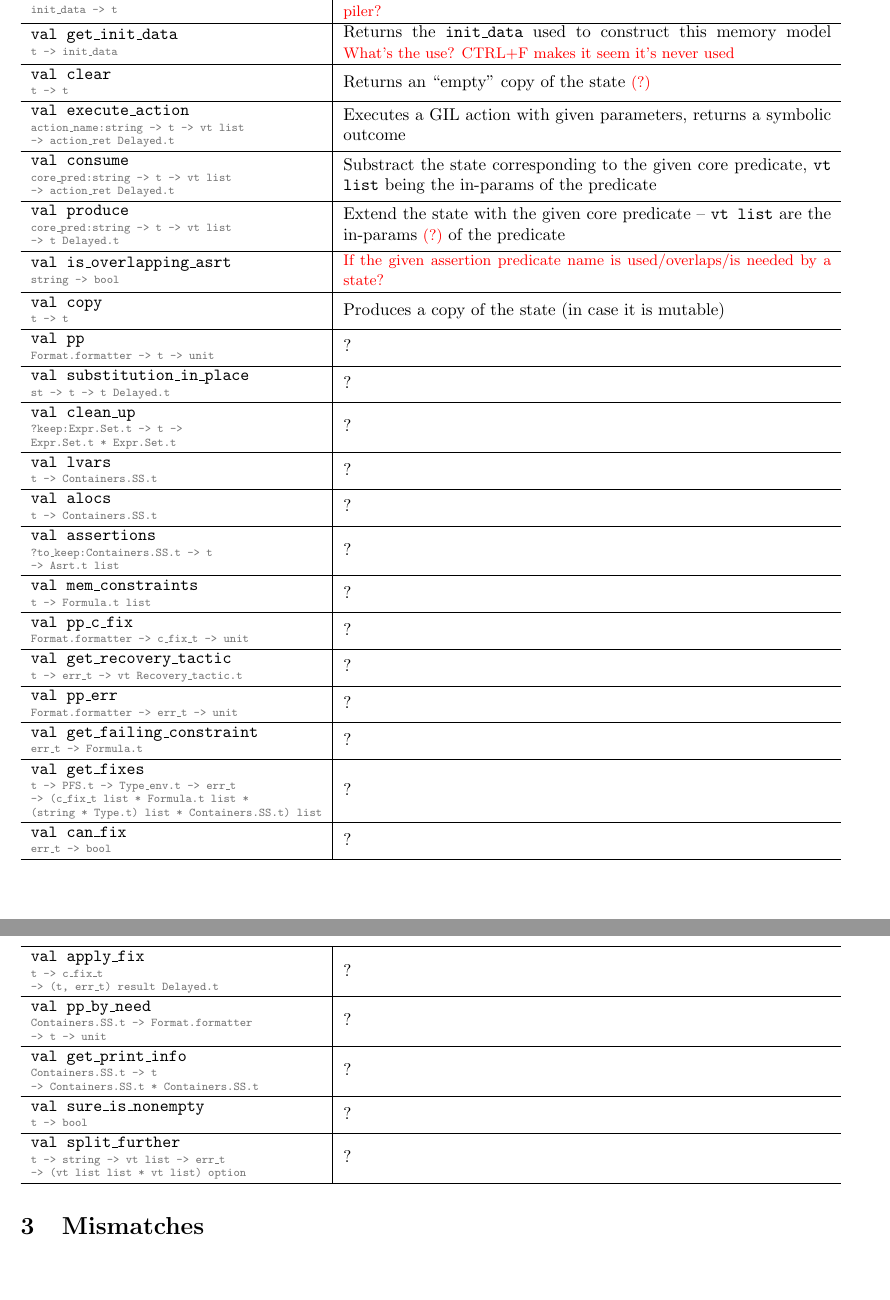
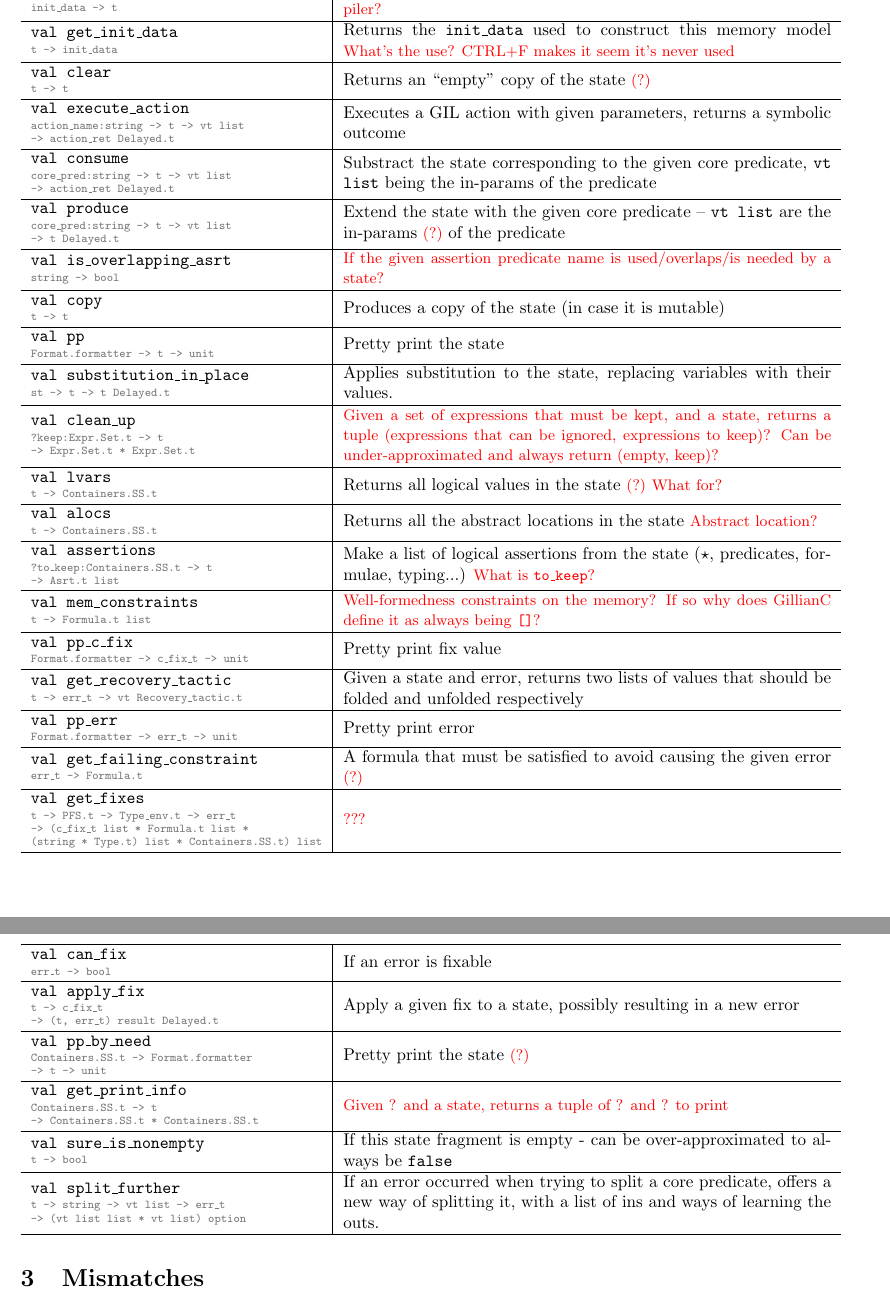
Before and after one commit to N1ark/msc-gil-doc, a LaTeX document (main.tex): two parts of pages 2 and 3 of 3, joined at a grey line, cut so that both start at the same text, the shorter picture padded with empty space. Compiled offline with pdfLaTeX.

Commit message:
Finish SMemoryModel signature table

```diff
--- a/main.tex
+++ b/main.tex
@@ -118,25 +118,24 @@ State model transformers take one or more input state models \mmdl~(and an auxil
 \rowL{val produce}{core\_pred:string -> t -> vt list}{-> t Delayed.t}{Extend the state with the given core predicate -- \code{vt list} are the in-params \unsure of the predicate}
 \rowM{val is\_overlapping\_asrt}{string -> bool}{\qstn{If the given assertion predicate name is used/overlaps/is needed by a state?}}
 \rowM{val copy}{t -> t}{Produces a copy of the state (in case it is mutable)}
-\rowM{val pp}{Format.formatter -> t -> unit}{?}
-\rowM{val substitution\_in\_place}{st -> t -> t Delayed.t}{?}
-\rowL{val clean\_up}{?keep:Expr.Set.t -> t ->}{Expr.Set.t * Expr.Set.t}{?}
-\rowM{val lvars}{t -> Containers.SS.t}{?}
-\rowM{val alocs}{t -> Containers.SS.t}{?}
-\rowL{val assertions}{?to\_keep:Containers.SS.t -> t}{-> Asrt.t list}{?}
-\rowM{val mem\_constraints}{t -> Formula.t list}{?}
-\rowM{val pp\_c\_fix}{Format.formatter -> c\_fix\_t -> unit}{?}
-\rowM{val get\_recovery\_tactic}{t -> err\_t -> vt Recovery\_tactic.t}{?}
-\rowM{val pp\_err}{Format.formatter -> err\_t -> unit}{?}
-\rowM{val get\_failing\_constraint}{err\_t -> Formula.t}{?}
-\rowXL{val get\_fixes}{t -> PFS.t -> Type\_env.t -> err\_t}{-> (c\_fix\_t list * Formula.t list *}{(string * Type.t) list * Containers.SS.t) list}{?}
-\rowM{val can\_fix}{err\_t -> bool}{?}
-\rowL{val apply\_fix}{t -> c\_fix\_t}{-> (t, err\_t) result Delayed.t}{?}
-\rowL{val pp\_by\_need}{Containers.SS.t -> Format.formatter}{-> t -> unit}{?}
-\rowL{val get\_print\_info}{Containers.SS.t -> t}{-> Containers.SS.t * Containers.SS.t}{?}
-\rowM{val sure\_is\_nonempty}{t -> bool}{?}
-\rowL{val split\_further}{t -> string -> vt list -> err\_t}{-> (vt list list * vt list) option}{?}
-
+\rowM{val pp}{Format.formatter -> t -> unit}{Pretty print the state}
+\rowM{val substitution\_in\_place}{st -> t -> t Delayed.t}{Applies substitution to the state, replacing variables with their values.}
+\rowL{val clean\_up}{?keep:Expr.Set.t -> t}{-> Expr.Set.t * Expr.Set.t}{\qstn{Given a set of expressions that must be kept, and a state, returns a tuple (expressions that can be ignored, expressions to keep)? Can be under-approximated and always return (empty, keep)?}}
+\rowM{val lvars}{t -> Containers.SS.t}{Returns all logical values in the state \unsure \qstn{What for?}}
+\rowM{val alocs}{t -> Containers.SS.t}{Returns all the abstract locations in the state \qstn{Abstract location?}}
+\rowL{val assertions}{?to\_keep:Containers.SS.t -> t}{-> Asrt.t list}{Make a list of logical assertions from the state ($\star$, predicates, formulae, typing...) \qstn{What is \code{to\_keep}?}}
+\rowM{val mem\_constraints}{t -> Formula.t list}{\qstn{Well-formedness constraints on the memory? If so why does GillianC define it as always being \code{[]}?}}
+\rowM{val pp\_c\_fix}{Format.formatter -> c\_fix\_t -> unit}{Pretty print fix value}
+\rowM{val get\_recovery\_tactic}{t -> err\_t -> vt Recovery\_tactic.t}{Given a state and error, returns two lists of values that should be folded and unfolded respectively}
+\rowM{val pp\_err}{Format.formatter -> err\_t -> unit}{Pretty print error}
+\rowM{val get\_failing\_constraint}{err\_t -> Formula.t}{A formula that must be satisfied to avoid causing the given error \unsure}
+\rowXL{val get\_fixes}{t -> PFS.t -> Type\_env.t -> err\_t}{-> (c\_fix\_t list * Formula.t list *}{(string * Type.t) list * Containers.SS.t) list}{\qstn{???}}
+\rowM{val can\_fix}{err\_t -> bool}{If an error is fixable}
+\rowL{val apply\_fix}{t -> c\_fix\_t}{-> (t, err\_t) result Delayed.t}{Apply a given fix to a state, possibly resulting in a new error}
+\rowL{val pp\_by\_need}{Containers.SS.t -> Format.formatter}{-> t -> unit}{Pretty print the state \unsure}
+\rowL{val get\_print\_info}{Containers.SS.t -> t}{-> Containers.SS.t * Containers.SS.t}{\qstn{Given ? and a state, returns a tuple of ? and ? to print}}
+\rowM{val sure\_is\_nonempty}{t -> bool}{If this state fragment is empty - can be over-approximated to always be \code{false}}
+\rowL{val split\_further}{t -> string -> vt list -> err\_t}{-> (vt list list * vt list) option}{If an error occurred when trying to split a core predicate, offers a new way of splitting it, with a list of ins and ways of learning the outs.}
 \end{xltabular}
 
 \section{Mismatches}
```
Also changed, not shown: main.pdf.
